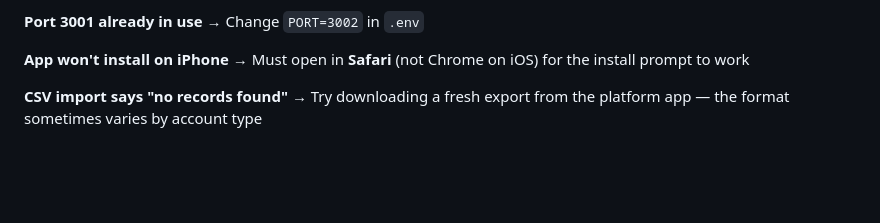
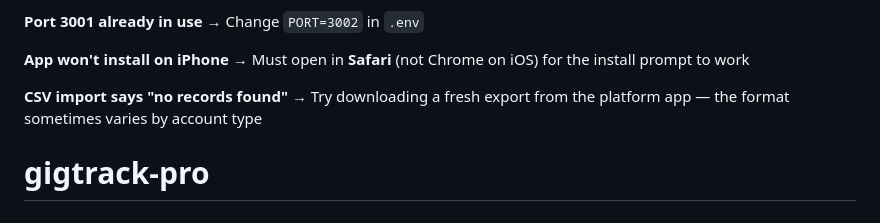
Before and after one commit to autumnlively2-cloud/gigtrack-pro, a Markdown page: README.md, the part around the change. Rendered like a GitHub page; blank space fills up the shorter version.

```diff
--- a/README.md
+++ b/README.md
@@ -185,3 +185,4 @@ Common issues:
 **App won't install on iPhone** → Must open in **Safari** (not Chrome on iOS) for the install prompt to work
 
 **CSV import says "no records found"** → Try downloading a fresh export from the platform app — the format sometimes varies by account type
+# gigtrack-pro
```
